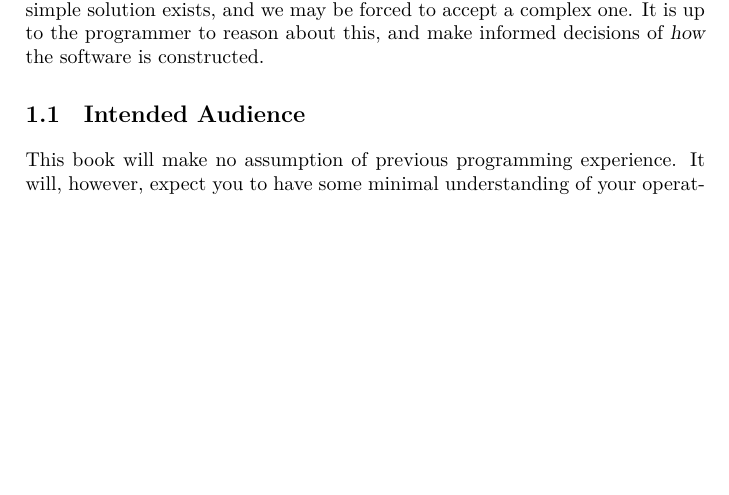
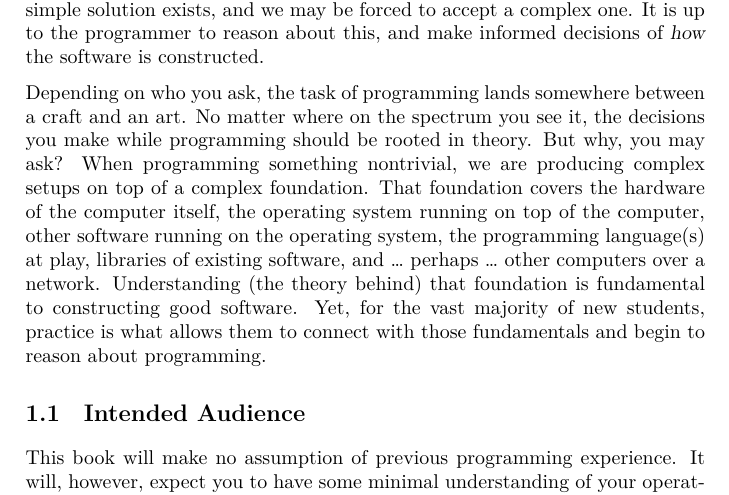
Before and after one commit to aslakjohansen/progintro, a LaTeX thesis (doc/document.tex, which reads doc/introduction.tex): part of page 9 of 67, cut so that both start at the same text, the shorter picture padded with empty space. Compiled offline with XeLaTeX; a LaTeX package or settings file that is missing is left out.

Commit message:
Wrote the second paragraph of the introduction

```diff
--- a/doc/introduction.tex
+++ b/doc/introduction.tex
@@ -4,7 +4,8 @@
 % what is programming? see a computer as a general-purpose machine, the art of making that machine take a specific form that solves a concrete problem, it turns out that there are common techniques patterns and constructs, some are simple and others are very complex, having complexity noes not imply that something is better
 Before we can program we need a conceptual model of this computer thingy that we want to program. A useful way of looking at this is to see the \idx{computer}{Computer} as a general-purpose machine. The task of programming it then becomes the \idx{art}{Art} of making that machine take a specific form that allows it to solve a concrete problem or class of problems. It turns out that there are common techniques, \idx{patterns}{Pattern} and constructs that can help us out. Some are simple and others are very complex. \idx{Complexity}{Complexity}, in and of itself, is a bad thing. It makes it hard for humans (such as programmers) to grasp what is going on. But sometimes no simple solution exists, and we may be forced to accept a complex one. It is up to the programmer to reason about this, and make informed decisions of \textsl{how} the software is constructed.
 
-% thinking about programming: somewhere between a craft and an art that is rooted in theory, we are building complex setups on a complex foundation, understanding that foundation (theory) is fundamental to constructing software, for the vast majority of students practice is what allows them to connect with those fundamentals and begin to reason about programming
+% thinking about programming: somewhere between a craft and an art that is rooted in theory, we are building complex setups on a complex foundation, understanding that foundation (theory) is fundamental to constructing good software, for the vast majority of students practice is what allows them to connect with those fundamentals and begin to reason about programming
+Depending on who you ask, the task of programming lands somewhere between a craft and an art. No matter where on the spectrum you see it, the decisions you make while programming should be rooted in theory. But why, you may ask? When programming something nontrivial, we are producing complex setups on top of a complex foundation. That foundation covers the hardware of the computer itself, the operating system running on top of the computer, other software running on the operating system, the programming language(s) at play, libraries of existing software, and \ldots\ perhaps \ldots\ other computers over a network. Understanding (the theory behind) that foundation is fundamental to constructing good software. Yet, for the vast majority of new students, practice is what allows them to connect with those fundamentals and begin to reason about programming.
 
 % high abstraction as low-hanging fruit: closest to where the value becomes obvious, for many tasks computational efficiency is not critical (processing power is cheap), yet there can be good reasons (user experience, cost of execution, ethics regarding climate change), as this is an introductory course we will mostly not care
 
```
